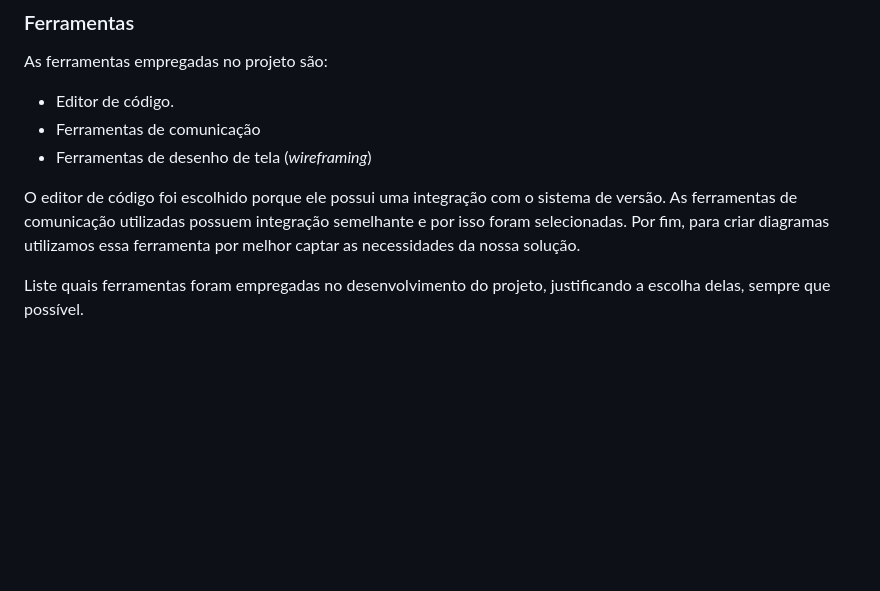
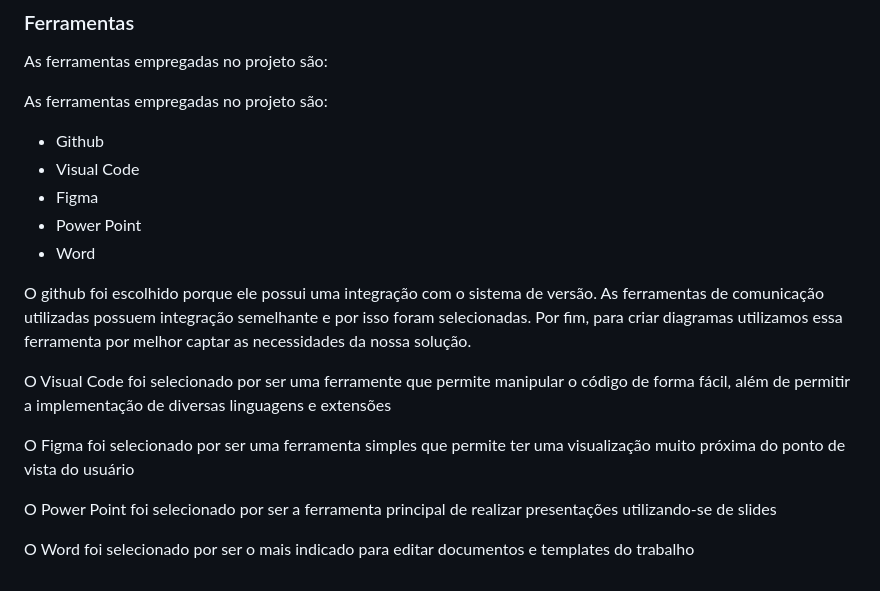
Before and after one commit to ICEI-PUC-Minas-PBR-SI/pbr-si-2024-1-1-ti-aw-t1-aicheck, a Markdown page: docs/03-Metodologia.md, the part around the change. GitHub-like rendering; blank space fills up the shorter version.

```diff
--- a/docs/03-Metodologia.md
+++ b/docs/03-Metodologia.md
@@ -51,14 +51,20 @@ Retrospectiva da Sprint: Após a revisão da Sprint, o grupo realiza uma retrosp
 
 As ferramentas empregadas no projeto são:
 
-- Editor de código.
-- Ferramentas de comunicação
-- Ferramentas de desenho de tela (_wireframing_)
+As ferramentas empregadas no projeto são:
 
-O editor de código foi escolhido porque ele possui uma integração com o
-sistema de versão. As ferramentas de comunicação utilizadas possuem
-integração semelhante e por isso foram selecionadas. Por fim, para criar
-diagramas utilizamos essa ferramenta por melhor captar as
-necessidades da nossa solução.
+- Github
+- Visual Code
+- Figma
+- Power Point
+- Word
 
-Liste quais ferramentas foram empregadas no desenvolvimento do projeto, justificando a escolha delas, sempre que possível.
+O github foi escolhido porque ele possui uma integração com o sistema de versão. As ferramentas de comunicação utilizadas possuem integração semelhante e por isso foram selecionadas. Por fim, para criar diagramas utilizamos essa ferramenta por melhor captar as necessidades da nossa solução.
+
+O Visual Code foi selecionado por ser uma ferramente que permite manipular o código de forma fácil, além de permitir a implementação de diversas linguagens e extensões
+
+O Figma foi selecionado por ser uma ferramenta simples que permite ter uma visualização muito próxima do ponto de vista do usuário
+
+O Power Point foi selecionado por ser a ferramenta principal de realizar presentações utilizando-se de slides
+
+O Word foi selecionado por ser o mais indicado para editar documentos e templates do trabalho
```
